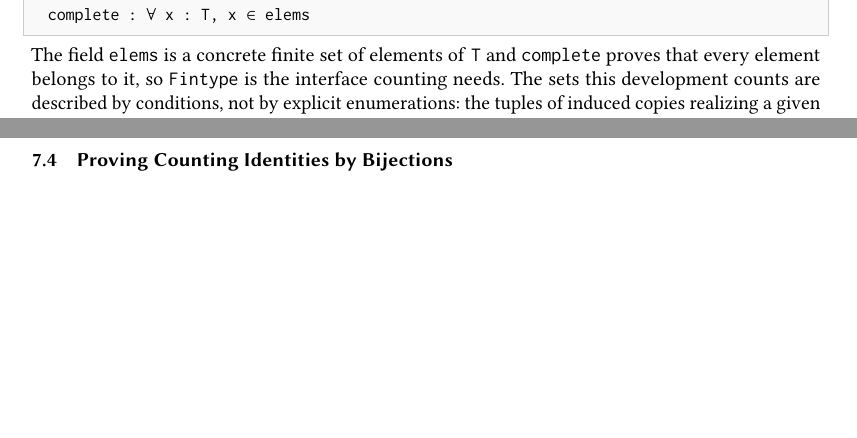
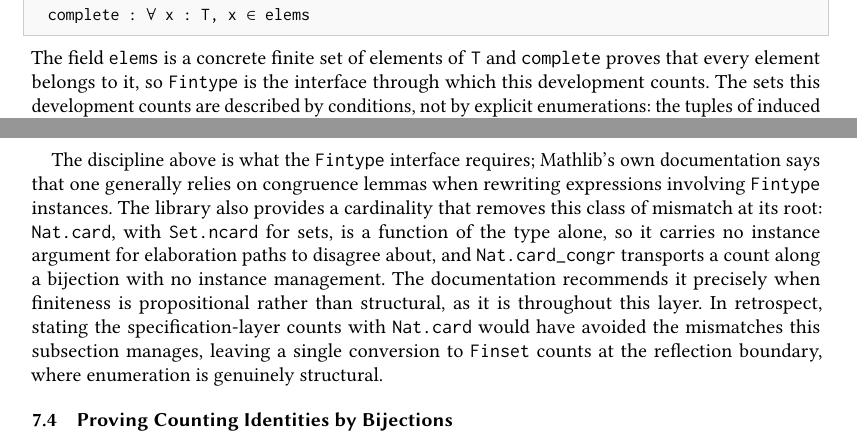
Before and after one commit to taeyool/lean-flag-algebras, a LaTeX paper (papers/TOPLAS/paper_toplas.tex): two parts of pages 43 and 45 of 54 before the commit and two parts of pages 43 and 45 of 55 after it, joined at a grey line, cut so that both start at the same text, the shorter picture padded with empty space. Compiled offline with pdfLaTeX.

Commit message:
paper_toplas: acknowledge Nat.card in the finite-enumeration subsection
A Mathlib-fluent reviewer would ask why the counting layer does not use
Nat.card, the instance-free cardinality that Mathlib's documentation
recommends exactly when finiteness is propositional rather than structural:
it is a function of the type alone, so the instance mismatches the
subsection manages cannot arise, and Nat.card_congr transports counts along
a bijection with no instance discipline.

Answer the question before it is asked.  Weaken "the interface counting
needs" to "the interface through which this development counts", and close
the subsection with a lessons-learned paragraph: the discipline described is
what the Fintype interface requires and what Mathlib's own documentation
prescribes for it; Nat.card removes the mismatch class at its root; in
retrospect it would have served the specification layer, leaving one
conversion to Finset counts at the reflection boundary, where enumeration is
genuinely structural.

Co-Authored-By: Claude Fable 5 <noreply@anthropic.com>

```diff
--- a/papers/TOPLAS/paper_toplas.tex
+++ b/papers/TOPLAS/paper_toplas.tex
@@ -3659,7 +3659,7 @@ class Fintype (T : Type*) where
 \end{lstlisting}
 The field \lean{elems} is a concrete finite set of elements of \lean{T} and
 \lean{complete} proves that every element belongs to it, so \lean{Fintype} is
-the interface counting needs.  The sets this development counts are described
+the interface through which this development counts.  The sets this development counts are described
 by conditions, not by explicit enumerations: the tuples of induced copies
 realizing a given flag list, or the type embeddings producing a given flag.
 Lean can usually
@@ -3731,6 +3731,20 @@ These explicit \lean{Fintype} choices are needed only where finite sets are
 converted to \lean{Finset}s or their cardinalities are compared.  Once the
 required counting identity has been proved, the subsequent algebraic argument
 uses that identity without referring to the chosen instances.
+
+The discipline above is what the \lean{Fintype} interface requires; Mathlib's
+own documentation says that one generally relies on congruence lemmas when
+rewriting expressions involving \lean{Fintype} instances.  The library also
+provides a cardinality that removes this class of mismatch at its root:
+\lean{Nat.card}, with \lean{Set.ncard} for sets, is a function of the type
+alone, so it carries no instance argument for elaboration paths to disagree
+about, and \lean{Nat.card\_congr} transports a count along a bijection with no
+instance management.  The documentation recommends it precisely when
+finiteness is propositional rather than structural, as it is throughout this
+layer.  In retrospect, stating the specification-layer counts with
+\lean{Nat.card} would have avoided the mismatches this subsection manages,
+leaving a single conversion to \lean{Finset} counts at the reflection
+boundary, where enumeration is genuinely structural.
 
 \subsection{Proving Counting Identities by Bijections}
 \label{sec:proof-style}
```
